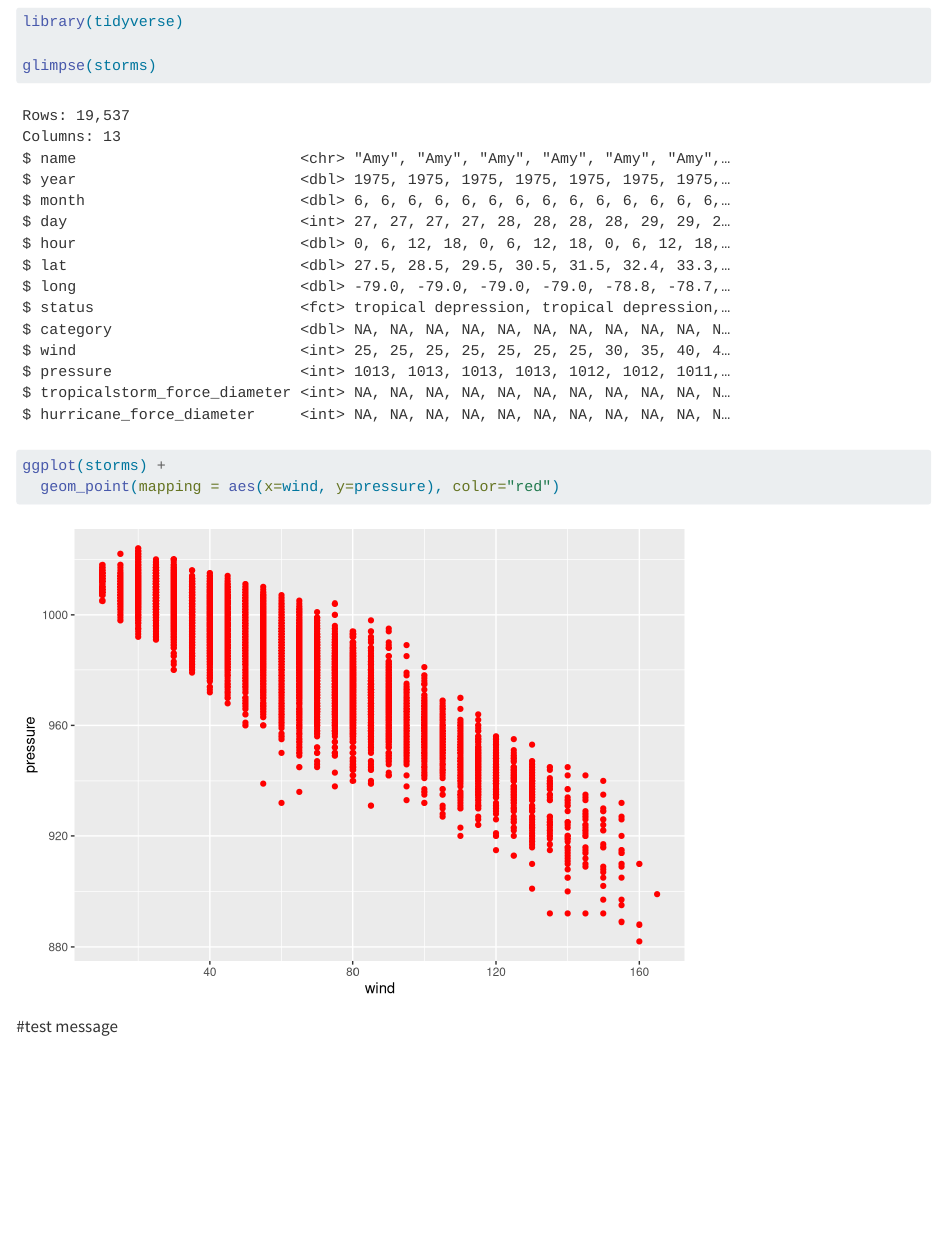
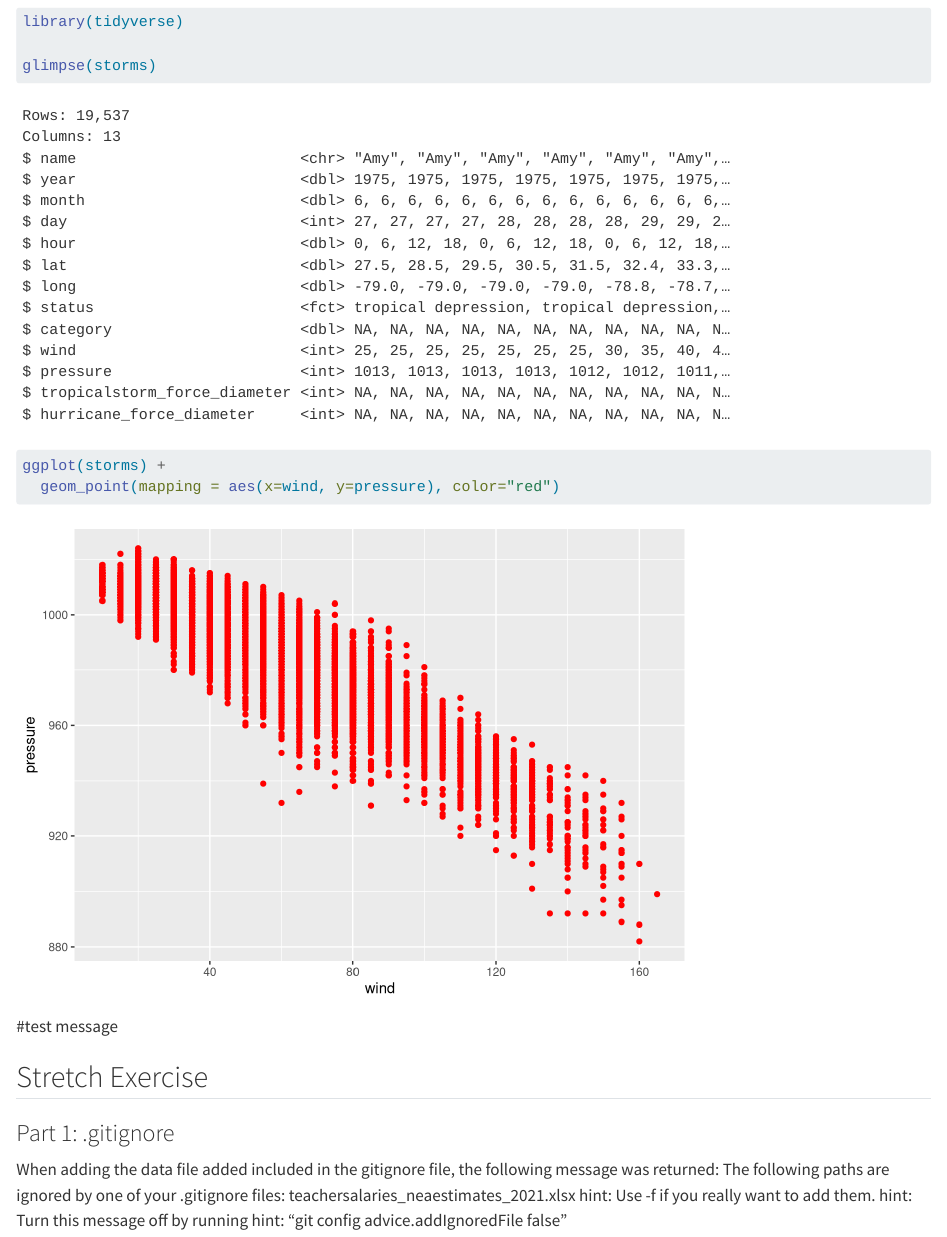
Before and after one commit to mk2240/Assignment04, a Quarto document (index.qmd): the page in a window 1100 px wide, from 150 px down. Rendered offline with R 4.5, knitr and Pandoc in place of Quarto, with nearby package versions; both versions are drawn in the output format of the newer one.

Commit message:
updated index.qmd file, 3.2.23 @ 7:51 pm

````diff
--- a/index.qmd
+++ b/index.qmd
@@ -3,7 +3,7 @@ title: "Data Science for Public Policy"
 subtitle: "Assingment 04"
 author: "Nicholas Coukoulis(), Moeko Kondo(830159968)"
 format:
-  pdf:
+  html:
     code-line-numbers: true
 execute:
   warning: false
@@ -28,3 +28,12 @@ ggplot(storms) +
 ```{r}
 
 ```
+
+## Stretch Exercise
+### Part 1: .gitignore
+When adding the data file added included in the gitignore file, the following message was returned:
+The following paths are ignored by one of your .gitignore files:
+teachersalaries_neaestimates_2021.xlsx
+hint: Use -f if you really want to add them.
+hint: Turn this message off by running
+hint: "git config advice.addIgnoredFile false"
````
Also changed, not shown: index.html (added).
